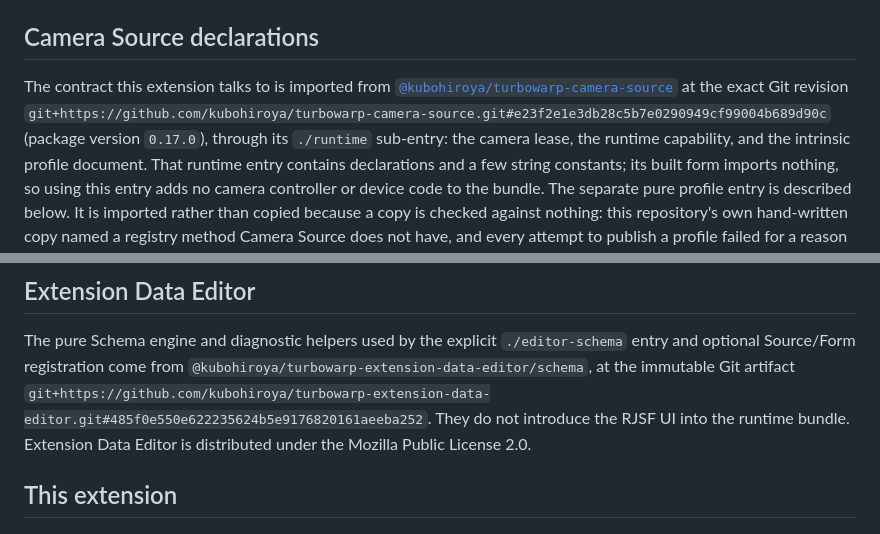
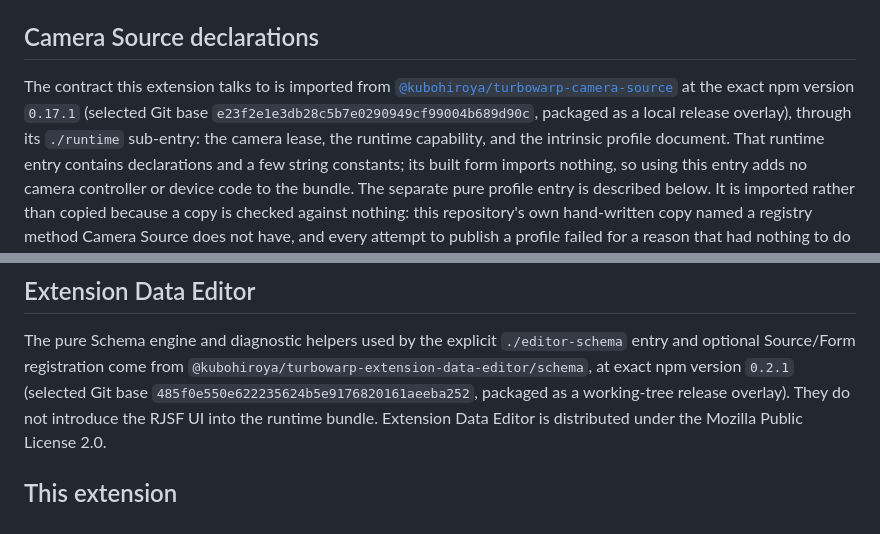
Before and after one commit to kubohiroya/turbowarp-camera-calibration, a Markdown page: THIRD_PARTY_NOTICES.md, 2 parts joined by grey strips. GitHub-like rendering.

Commit message:
chore(release): align camera-calibration latest dependency contracts

```diff
--- a/THIRD_PARTY_NOTICES.md
+++ b/THIRD_PARTY_NOTICES.md
@@ -35,9 +35,8 @@ version `4.4.2`, distributed under the Apache License 2.0.
 
 The contract this extension talks to is imported from
 [`@kubohiroya/turbowarp-camera-source`](https://github.com/kubohiroya/turbowarp-camera-source) at the
-exact Git revision
-`git+https://github.com/kubohiroya/turbowarp-camera-source.git#e23f2e1e3db28c5b7e0290949cf99004b689d90c`
-(package version `0.17.0`), through its `./runtime` sub-entry: the camera lease, the runtime capability,
+exact npm version `0.17.1`
+(selected Git base `e23f2e1e3db28c5b7e0290949cf99004b689d90c`, packaged as a local release overlay), through its `./runtime` sub-entry: the camera lease, the runtime capability,
 and the intrinsic profile document. That runtime entry contains declarations and a few string
 constants; its built form imports nothing, so using this entry adds no camera controller or
 device code to the bundle. The separate pure profile entry is described below. It is imported rather than copied because a
@@ -55,8 +54,8 @@ package's explicit editor entry and optional Source/Form registration.
 
 The pure Schema engine and diagnostic helpers used by the explicit `./editor-schema` entry
 and optional Source/Form registration
-come from `@kubohiroya/turbowarp-extension-data-editor/schema`, at the immutable Git artifact
-`git+https://github.com/kubohiroya/turbowarp-extension-data-editor.git#485f0e550e622235624b5e9176820161aeeba252`.
+come from `@kubohiroya/turbowarp-extension-data-editor/schema`, at exact npm version `0.2.1`
+(selected Git base `485f0e550e622235624b5e9176820161aeeba252`, packaged as a working-tree release overlay).
 They do not introduce the RJSF UI into the runtime bundle. Extension Data Editor is distributed
 under the Mozilla Public License 2.0.
 
```
